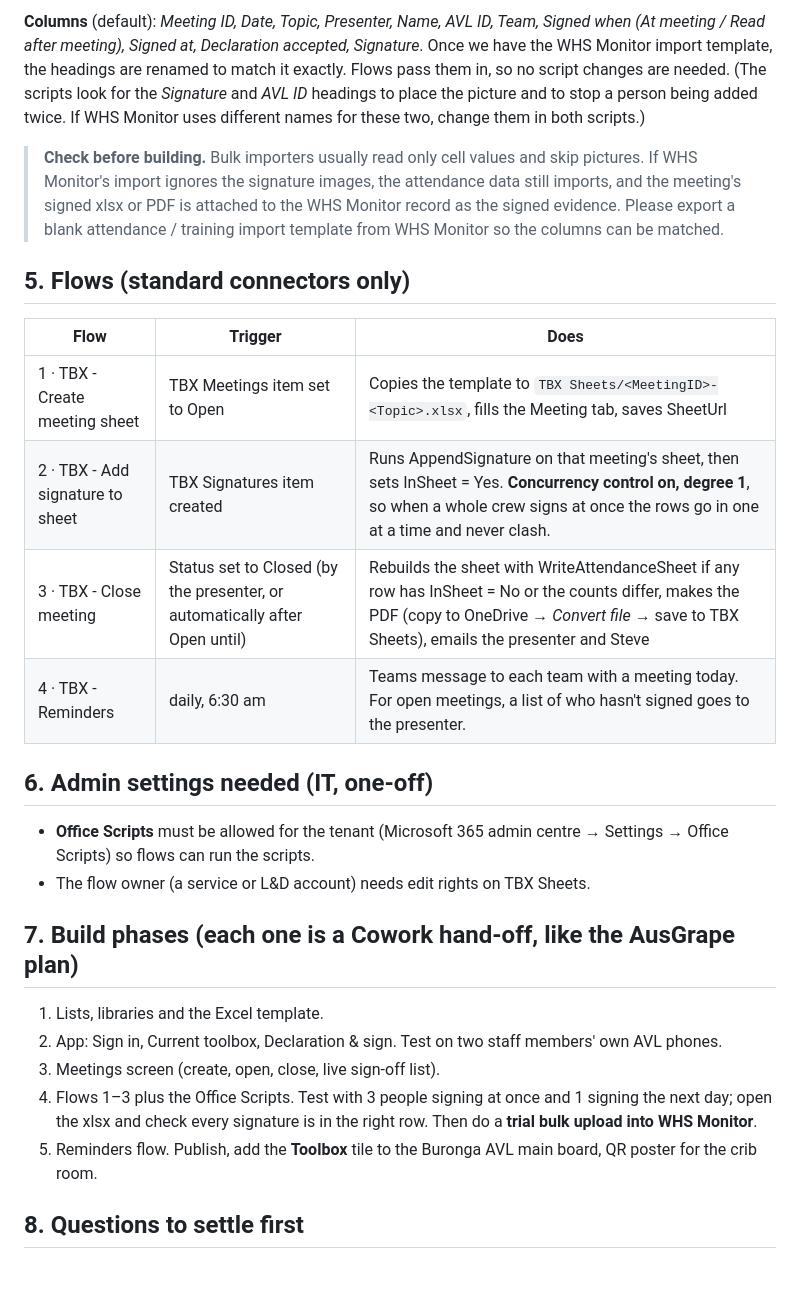
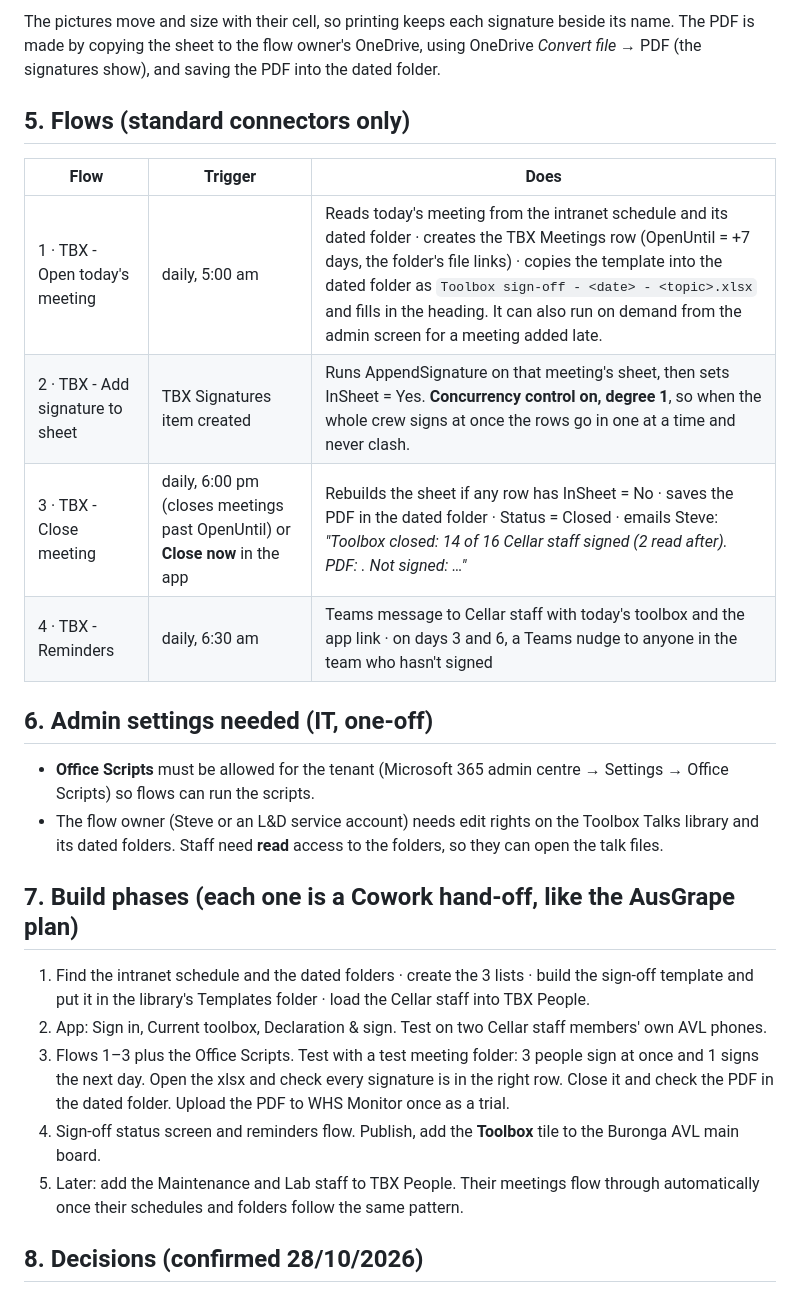
Before and after one commit to steveMilvo/avl, a Markdown page: powerapps/avl-toolbox-talks/PLAN.md, the part around one of its changes. Rendered like a GitHub page.

```diff
--- a/powerapps/avl-toolbox-talks/PLAN.md
+++ b/powerapps/avl-toolbox-talks/PLAN.md
@@ -87,41 +102,36 @@ declaration wording.
 
-**Columns** (default): *Meeting ID, Date, Topic, Presenter, Name, AVL ID, Team, Signed when (At meeting /
-Read after meeting), Signed at, Declaration accepted, Signature*. Once we have the WHS Monitor import
-template, the headings are renamed to match it exactly. Flows pass them in, so no script changes are
-needed. (The scripts look for the *Signature* and *AVL ID* headings to place the picture and to stop a
-person being added twice. If WHS Monitor uses different names for these two, change them in both
-scripts.)
-
-> **Check before building.** Bulk importers usually read only cell values and skip pictures. If WHS
-> Monitor's import ignores the signature images, the attendance data still imports, and the meeting's
-> signed xlsx or PDF is attached to the WHS Monitor record as the signed evidence. Please export a blank
-> attendance / training import template from WHS Monitor so the columns can be matched.
+The pictures move and size with their cell, so printing keeps each signature beside its name. The PDF
+is made by copying the sheet to the flow owner's OneDrive, using OneDrive *Convert file* → PDF (the
+signatures show), and saving the PDF into the dated folder.
 
 ## 5. Flows (standard connectors only)
 
 | Flow | Trigger | Does |
 |---|---|---|
-| 1 · TBX - Create meeting sheet | TBX Meetings item set to Open | Copies the template to `TBX Sheets/<MeetingID>-<Topic>.xlsx`, fills the Meeting tab, saves SheetUrl |
-| 2 · TBX - Add signature to sheet | TBX Signatures item created | Runs AppendSignature on that meeting's sheet, then sets InSheet = Yes. **Concurrency control on, degree 1**, so when a whole crew signs at once the rows go in one at a time and never clash. |
-| 3 · TBX - Close meeting | Status set to Closed (by the presenter, or automatically after Open until) | Rebuilds the sheet with WriteAttendanceSheet if any row has InSheet = No or the counts differ, makes the PDF (copy to OneDrive → *Convert file* → save to TBX Sheets), emails the presenter and Steve |
-| 4 · TBX - Reminders | daily, 6:30 am | Teams message to each team with a meeting today. For open meetings, a list of who hasn't signed goes to the presenter. |
+| 1 · TBX - Open today's meeting | daily, 5:00 am | Reads today's meeting from the intranet schedule and its dated folder · creates the TBX Meetings row (OpenUntil = +7 days, the folder's file links) · copies the template into the dated folder as `Toolbox sign-off - <date> - <topic>.xlsx` and fills in the heading. It can also run on demand from the admin screen for a meeting added late. |
+| 2 · TBX - Add signature to sheet | TBX Signatures item created | Runs AppendSignature on that meeting's sheet, then sets InSheet = Yes. **Concurrency control on, degree 1**, so when the whole crew signs at once the rows go in one at a time and never clash. |
+| 3 · TBX - Close meeting | daily, 6:00 pm (closes meetings past OpenUntil) or **Close now** in the app | Rebuilds the sheet if any row has InSheet = No · saves the PDF in the dated folder · Status = Closed · emails Steve: *"Toolbox <topic> <date> closed: 14 of 16 Cellar staff signed (2 read after). PDF: <link>. Not signed: …"* |
+| 4 · TBX - Reminders | daily, 6:30 am | Teams message to Cellar staff with today's toolbox and the app link · on days 3 and 6, a Teams nudge to anyone in the team who hasn't signed |
 
 ## 6. Admin settings needed (IT, one-off)
 
 - **Office Scripts** must be allowed for the tenant (Microsoft 365 admin centre → Settings → Office
   Scripts) so flows can run the scripts.
-- The flow owner (a service or L&D account) needs edit rights on TBX Sheets.
+- The flow owner (Steve or an L&D service account) needs edit rights on the Toolbox Talks library and
+  its dated folders. Staff need **read** access to the folders, so they can open the talk files.
 
 ## 7. Build phases (each one is a Cowork hand-off, like the AusGrape plan)
 
-1. Lists, libraries and the Excel template.
-2. App: Sign in, Current toolbox, Declaration & sign. Test on two staff members' own AVL phones.
-3. Meetings screen (create, open, close, live sign-off list).
-4. Flows 1–3 plus the Office Scripts. Test with 3 people signing at once and 1 signing the next day;
-   open the xlsx and check every signature is in the right row. Then do a **trial bulk upload into WHS
-   Monitor**.
-5. Reminders flow. Publish, add the **Toolbox** tile to the Buronga AVL main board, QR poster for the
-   crib room.
+1. Find the intranet schedule and the dated folders · create the 3 lists · build the sign-off template
+   and put it in the library's Templates folder · load the Cellar staff into TBX People.
+2. App: Sign in, Current toolbox, Declaration & sign. Test on two Cellar staff members' own AVL phones.
+3. Flows 1–3 plus the Office Scripts. Test with a test meeting folder: 3 people sign at once and 1 signs
+   the next day. Open the xlsx and check every signature is in the right row. Close it and check the PDF
+   in the dated folder. Upload the PDF to WHS Monitor once as a trial.
+4. Sign-off status screen and reminders flow. Publish, add the **Toolbox** tile to the Buronga AVL
+   main board.
+5. Later: add the Maintenance and Lab staff to TBX People. Their meetings flow through automatically
+   once their schedules and folders follow the same pattern.
 
-## 8. Questions to settle first
+## 8. Decisions (confirmed 28/10/2026)
 
```
Also changed, not shown: other parts of powerapps/avl-toolbox-talks/PLAN.md (+80 -55 lines).
